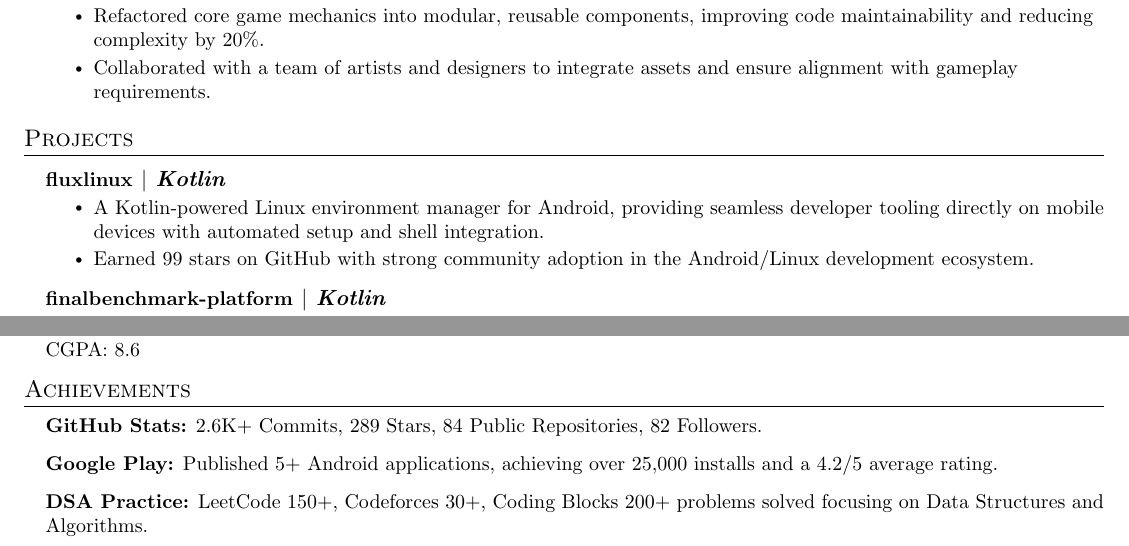
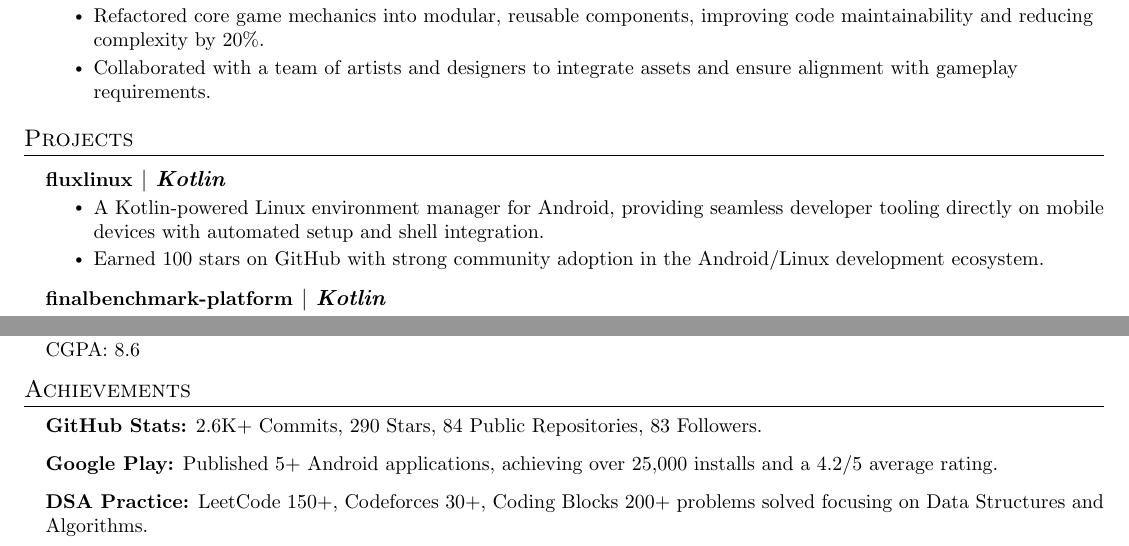
Before and after one commit to abhay-byte/my-resume, a LaTeX CV (resume.tex): two parts of pages 1 and 2 of 2, joined at a grey line, cut so that both start at the same text. Compiled offline with pdfLaTeX.

Commit message:
resume: daily sync (2026-06-03)

```diff
--- a/resume.tex
+++ b/resume.tex
@@ -130,7 +130,7 @@
     \resumeProjectHeading{\href{https://github.com/abhay-byte/fluxlinux}{\small\textbf{fluxlinux}} $|$ \emph{Kotlin}}{}
     \resumeItemListStart
         \resumeItem{A Kotlin-powered Linux environment manager for Android, providing seamless developer tooling directly on mobile devices with automated setup and shell integration.}
-        \resumeItem{Earned 99 stars on GitHub with strong community adoption in the Android/Linux development ecosystem.}
+        \resumeItem{Earned 100 stars on GitHub with strong community adoption in the Android/Linux development ecosystem.}
     \resumeItemListEnd
 
     \resumeProjectHeading{\href{https://github.com/abhay-byte/finalbenchmark-platform}{\small\textbf{finalbenchmark-platform}} $|$ \emph{Kotlin}}{}
@@ -168,7 +168,7 @@
 % ----------- ACHIEVEMENTS -----------
 \section{Achievements}
 \resumeSubHeadingListStart
-  \resumeItem{\textbf{GitHub Stats:} 2.6K+ Commits, 289 Stars, 84 Public Repositories, 82 Followers.}
+  \resumeItem{\textbf{GitHub Stats:} 2.6K+ Commits, 290 Stars, 84 Public Repositories, 83 Followers.}
   \resumeItem{\textbf{Google Play:} Published 5+ Android applications, achieving over 25,000 installs and a 4.2/5 average rating.}
   \resumeItem{\textbf{DSA Practice:} LeetCode 150+, Codeforces 30+, Coding Blocks 200+ problems solved focusing on Data Structures and Algorithms.}
 \resumeSubHeadingListEnd
```
Also changed, not shown: resume.tex (2 more changed lines).
